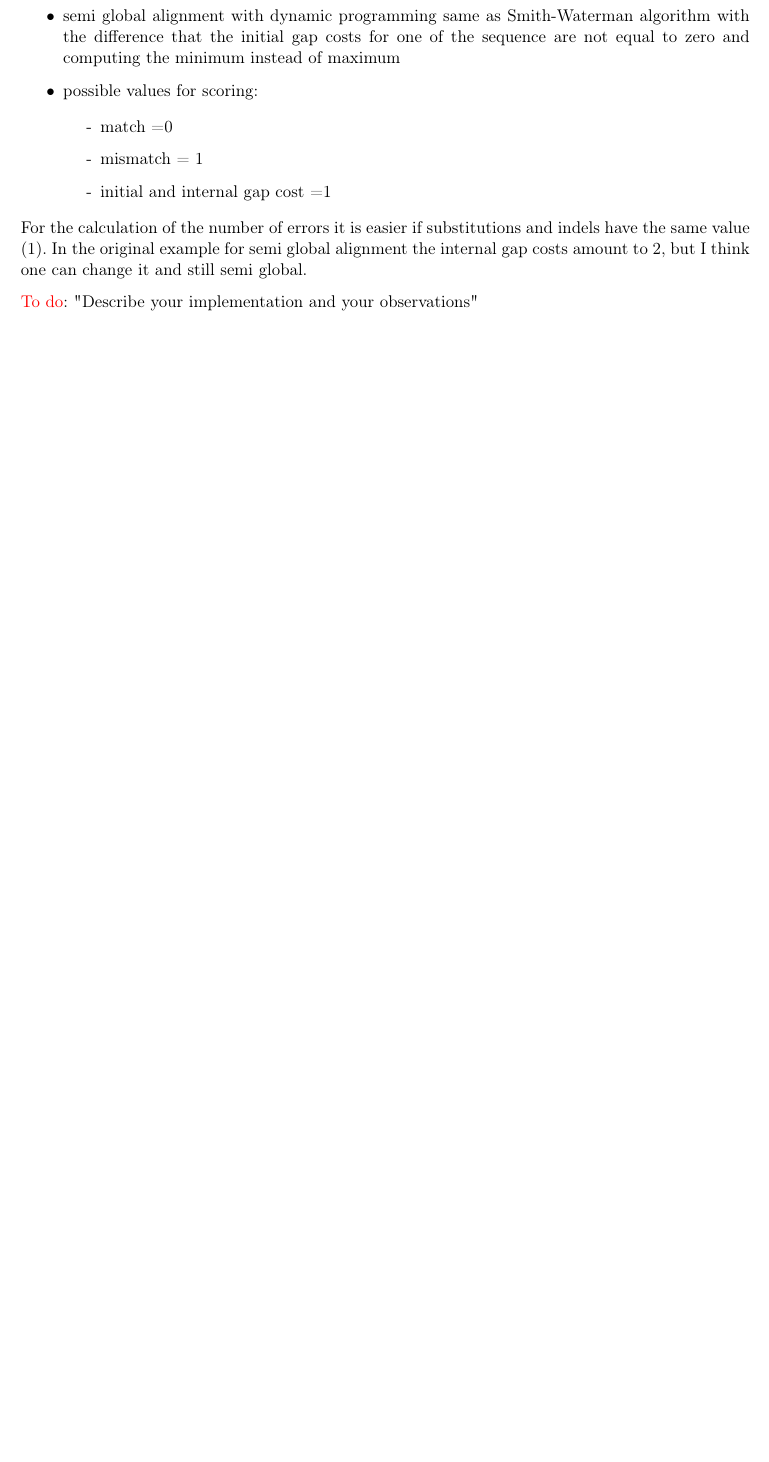
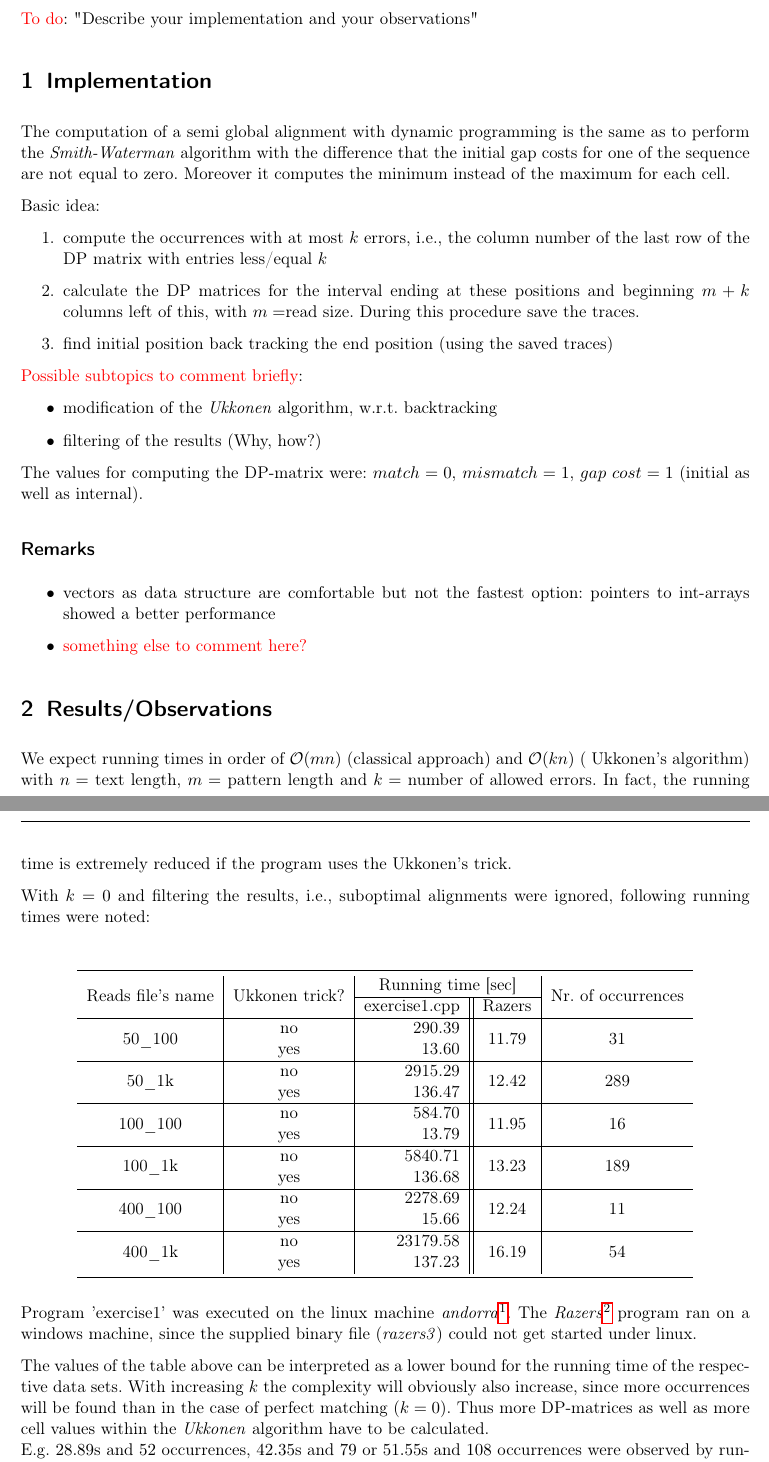
Before and after one commit to guettler/advanced_algorithms, a LaTeX problem sheet (project_1/exercise1_Note.tex): part of the page before the commit and two parts of pages 1 and 2 of 2 after it, the two joined at a grey line, cut so that both start at the same text, the shorter picture padded with empty space. Compiled offline with pdfLaTeX.

Commit message:
running times and some observations

```diff
--- a/project_1/exercise1_Note.tex
+++ b/project_1/exercise1_Note.tex
@@ -8,6 +8,7 @@
 \usepackage{subfigure}
 \usepackage{multirow}
 \usepackage{multicol}
+\usepackage{booktabs} % for midrule
 \usepackage{colortbl}
 \usepackage{color}
 \usepackage{hyperref}
@@ -33,9 +34,9 @@
 
 
 
-\renewcommand{\headrulewidth}{0.5pt}
-\fancyfoot[C]{\thepage}
-\renewcommand{\footrulewidth}{0.5pt}
+%\renewcommand{\headrulewidth}{0.5pt}
+%\fancyfoot[C]{\thepage}
+%\renewcommand{\footrulewidth}{0.5pt}
 % folder for images
 %\graphicspath{{./img/}}
 \begin{document}
@@ -55,23 +56,73 @@
+\textcolor{red}{To do}: "Describe your implementation and your observations"
+
+\section{Implementation}
+The computation of a semi global alignment with dynamic programming is the same as to perform the \textit{Smith-Waterman} algorithm with the difference that the initial gap costs for one of the sequence are not equal to zero. Moreover it computes the minimum instead of the maximum for each cell.
+
+Basic idea:
+\begin{enumerate}
+	\item compute the occurrences with at most $k$ errors, i.e., the column number of the last row of the DP matrix with entries less/equal $k$
+	\item calculate the DP matrices for the interval ending at these positions and beginning $m+k$ columns left of this, with $m=$read size. During this procedure save the traces.
+	\item find initial position back tracking the end position (using the saved traces)
+\end{enumerate}
+\textcolor{red}{Possible subtopics to comment briefly}:
 \begin{itemize}
-	\item $k$ errors means $k$ differences (substitutions or indels)
-	\item semi global alignment with dynamic programming same as Smith-Waterman algorithm with the difference that the initial gap costs for one of the sequence are not equal to zero and computing the minimum instead of maximum
-	\item possible values for scoring:
+	\item modification of the \textit{Ukkonen} algorithm, w.r.t. backtracking
+	\item filtering of the results (Why, how?)
 
+\end{itemize}
+
+The values for computing the DP-matrix were: 	$match = 0$, $mismatch = 1$, $gap \ cost =1$ (initial as well as internal).
+\subsection*{Remarks}
 \begin{itemize}
-	\item [-] match =0
-	\item [-] mismatch = 1
-	\item [-] initial and internal gap cost =1
-\end{itemize}
+	\item vectors as data structure are comfortable but not the fastest option: pointers to int-arrays showed a better performance
+	\item \textcolor{red}{something else to comment here?}
+
 	\end{itemize}
 
-	For the calculation of the number of errors it is easier if substitutions and indels have the same value (1). In the original example for semi global alignment the internal gap costs amount to 2, but I think one can change it and still semi global.
+% #######################################################################################
+\section{Results/Observations}
+We expect running times in order of $\mathcal{O}(m  n)$ (classical approach) and $\mathcal{O}(k  n)$ ( Ukkonen's algorithm) with $n=$ text length, $m=$ pattern length and $k=$ number of allowed errors.
+In fact, the running time is extremely reduced if the program uses the Ukkonen's trick.
+
+With $k=0$ and filtering the results, i.e., suboptimal alignments were ignored,  following running times were noted:\\
+\begin{center}
+\begin{tabular}{c|c|r||c|c}
+\toprule
+\multirow{2}*{Reads file's name} & \multirow{2}*{Ukkonen trick?} & \multicolumn{2}{c|}{Running time [sec]}& \multirow{2}*{Nr. of occurrences} \\
+\cline{3-4}
+&& exercise1.cpp & Razers&\\
+\hline
+\multirow{2}*{50\_100}&no & 290.39&\multirow{2}*{11.79} &\multirow{2}*{31}\\
+ &yes &13.60 & &\\
+\hline
+\multirow{2}*{50\_1k}& no& 2915.29&\multirow{2}*{12.42} &\multirow{2}*{289}\\
+ &yes &136.47 & &\\
+ \hline
+\multirow{2}*{100\_100}& no& 584.70& \multirow{2}*{11.95}&\multirow{2}*{16}\\
+ & yes& 13.79& &\\
+\hline
+\multirow{2}*{100\_1k}& no& 5840.71& \multirow{2}*{13.23}&\multirow{2}*{189}\\
+ &yes &136.68 & &\\
+ \hline
+\multirow{2}*{400\_100}&no &2278.69&\multirow{2}*{12.24} &\multirow{2}*{11}\\
+ &yes & 15.66& &\\
+\hline
+\multirow{2}*{400\_1k}& no& 23179.58&\multirow{2}*{16.19} &\multirow{2}*{54}\\
+ & yes& 137.23& &\\
+\bottomrule
+\end{tabular}
+\end{center}
 
 
-\textcolor{red}{To do}: "Describe your implementation and your observations"
-\section{Implementation}
-\section{Results/Observations}
-\end{document}
+Program 'exercise1' was executed on the linux machine \textit{andorra}\footnote{andorra.imp.fu-berlin.de}.  The \textit{Razers}\footnote{Version: 'RazerS\_20100618', called without any options} program ran on a windows machine, since the supplied binary file (\textit{razers3}) could not get started under linux.
 
+The values of the table above can be interpreted as a lower bound for the running time of the respective data sets. With increasing $k$ the complexity will obviously also increase, since more occurrences will be found  than in the case of perfect matching ($k=0$). Thus more DP-matrices as well as more cell values within the \textit{Ukkonen} algorithm have to be calculated. \\
+E.g. $28.89$s and $52$ occurrences, $42.35$s and $79$ or $51.55$s and $108$ occurrences were observed by running the first data set with \textit{Ukkonnen} trick and $k \in \{1,2,3\}$ respectively (to mention some of these expected increases).
+
+\textit{Razers} was always faster than our cpp-program, even if it calculates more start positions: with default values it computes the start positions for reads up to a so called 'percent identity threshold' of 92. That means, that the allowed number of errors varies depending on the read's length. Using the last version and/or evoking the program with additional options, so that only the calculation for a given $k$ are effectuated, would allow the program to run even faster.
+
+Regarding the accuracy, we could establish that the number of occurrences calculated by both programs coincide in all cases. This was observed by filtering the reads that match perfect ($k=0$), i.e., considering only the reads with entries equal to 100 in the last column.
 %%%%%%%%%%%%%%%%%%%%%%%%%%%%%%%%%%%%%%%%%%%%%%%%%%%%%%%%%%%%%%%%%%%%%%%%%%%%%
 %%%%%%%%%%%%%%%%%%%%%%%%%%%%%%%%%%%%%%%%%%%%%%%%%%%%%%%%%%%%%%%%%%%%%%%%%%%%%
 %%%%%%%%%%%%%%%%%%%%%%%%%%%%%%%%%%%%%%%%%%%%%%%%%%%%%%%%%%%%%%%%%%%%%%%%%%%%%
+\end{document}
```
Also changed, not shown: project_1/exercise1_Note.tex (4 more changed lines).
